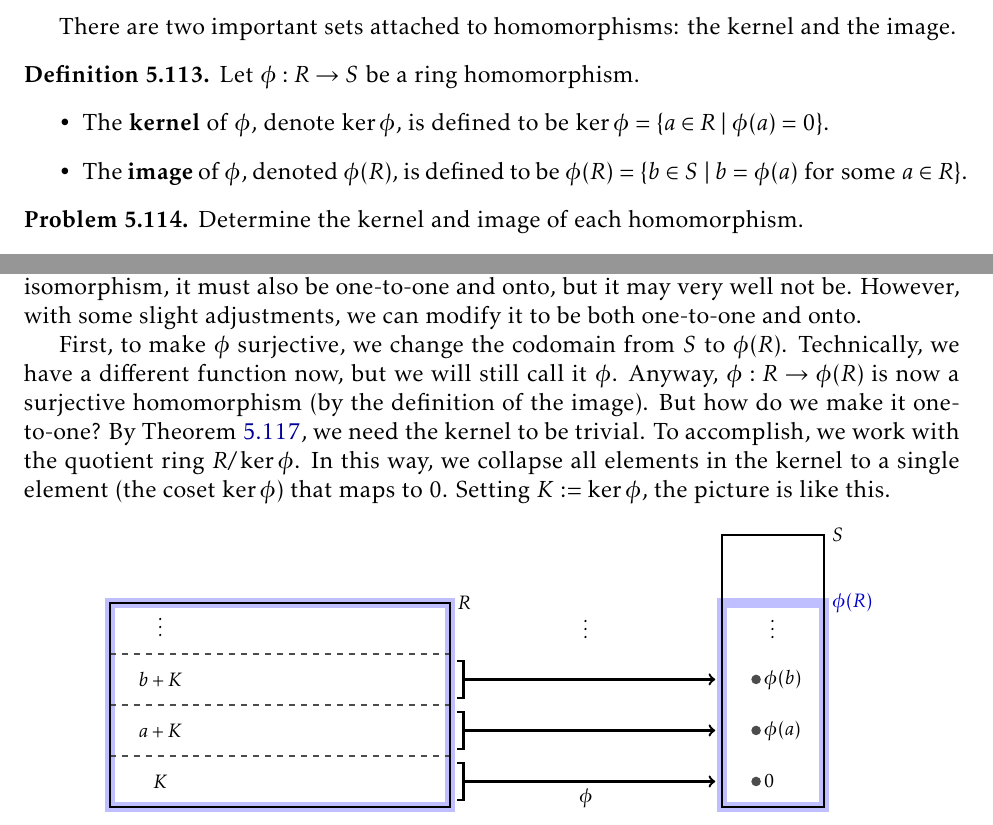
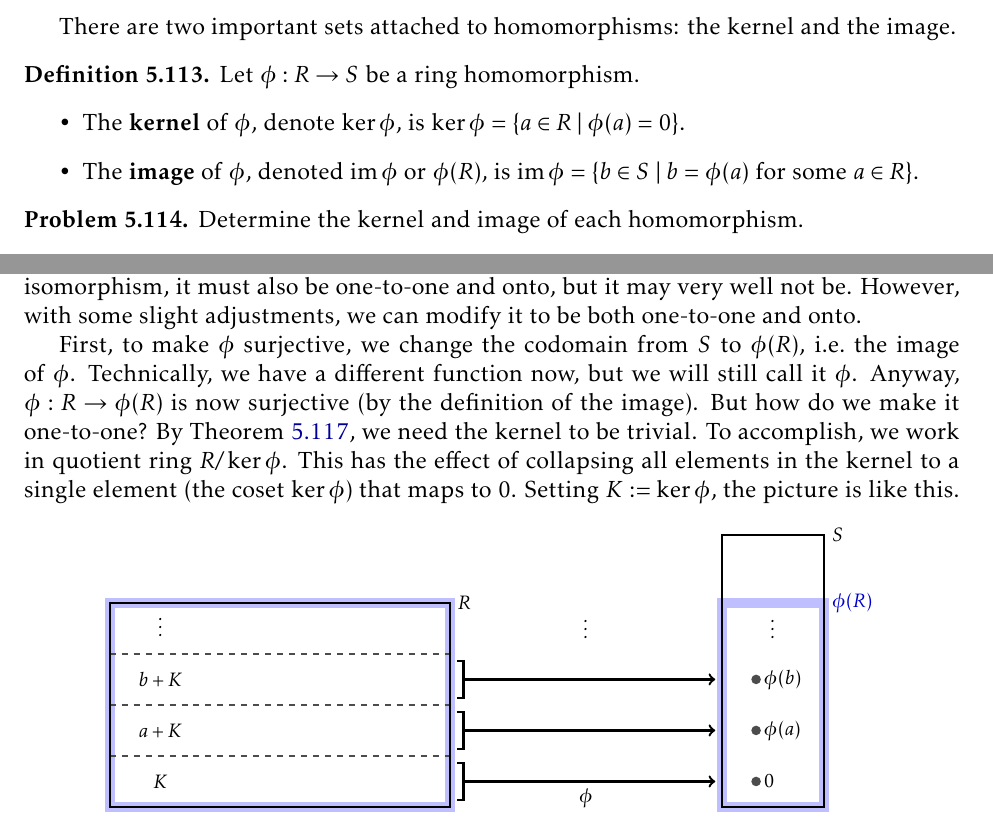
Before and after one commit to jwiscons/IBL-InsolvabilityOfQuintic, a LaTeX thesis (Fall2019/IBL-InsolvabilityOfQuintic.tex, which reads Fall2019/Rings.tex): two parts of pages 47 and 48 of 62, joined at a grey line, cut so that both start at the same text. Compiled offline with pdfLaTeX.

Commit message:
Change primary notation for the image of a function

```diff
--- a/Fall2019/Rings.tex
+++ b/Fall2019/Rings.tex
@@ -1041,8 +1041,8 @@ There are two  important sets attached to homomorphisms: the kernel and the imag
 \begin{definition}
 Let $\phi:R\to S$ be a ring homomorphism.
 \begin{itemize}
-\item The \textbf{kernel} of $\phi$, denote $\ker \phi$, is defined to be $\ker \phi=\{a\in R\mid \phi(a)=0\}$.
-\item The \textbf{image} of $\phi$, denoted  $\phi(R)$, is defined to be $\phi(R)=\{b\in S\mid b=\phi(a) \text{ for some $a\in R$}\}$.
+\item The \textbf{kernel} of $\phi$, denote $\ker \phi$, is $\ker \phi=\{a\in R\mid \phi(a)=0\}$.
+\item The \textbf{image} of $\phi$, denoted  $\operatorname{im}\phi$ or  $\phi(R)$, is $\operatorname{im}\phi=\{b\in S\mid b=\phi(a) \text{ for some $a\in R$}\}$.
 \end{itemize}
 \end{definition}
 
@@ -1095,7 +1095,7 @@ By Theorem~\ref{thm.EvalHom}, the ``evaluation at $i$'' function from $\mathbb{C
 
 The proof of the First Isomorphism Theorem for rings is essentially the same as for groups. Suppose we have a ring homomorphism $\phi:R\to S$. In order for $\phi$ to be an isomorphism, it must also be one-to-one and onto, but it may very well not be. However, with some slight adjustments, we can modify it to be both one-to-one and onto.
 
-First, to make $\phi$ surjective, we change the codomain from $S$ to $\phi(R)$. Technically, we have a different function now, but we will still call it $\phi$. Anyway, $\phi:R\to \phi(R)$ is now a surjective homomorphism (by the definition of the image). But how do we make it one-to-one? By Theorem~\ref{thm.HomInjectiveSurjective}, we need  the kernel to be trivial. To accomplish, we work with the quotient ring $R/ \ker \phi$. In this way, we  collapse all elements in the kernel to a single element (the  coset $\ker \phi$) that maps to $0$. Setting $K:= \ker \phi$, the picture is like this.
+First, to make $\phi$ surjective, we change the codomain from $S$ to $\phi(R)$, i.e.~the image of $\phi$. Technically, we have a different function now, but we will still call it $\phi$. Anyway, $\phi:R\to \phi(R)$ is now surjective (by the definition of the image). But how do we make it one-to-one? By Theorem~\ref{thm.HomInjectiveSurjective}, we need  the kernel to be trivial. To accomplish, we work in quotient ring $R/ \ker \phi$. This has the effect of  collapsing all elements in the kernel to a single element (the  coset $\ker \phi$) that maps to $0$. Setting $K:= \ker \phi$, the picture is like this.
 
 \begin{center}
 \begin{tikzpicture}[line width = 1, scale = 1.2]
```
Also changed, not shown: Fall2019/AlgebraicExtensions.tex (+2 -2 lines), Fall2019/IBL-InsolvabilityOfQuintic.pdf, Fall2019/Rings.tex (6 more changed lines).
